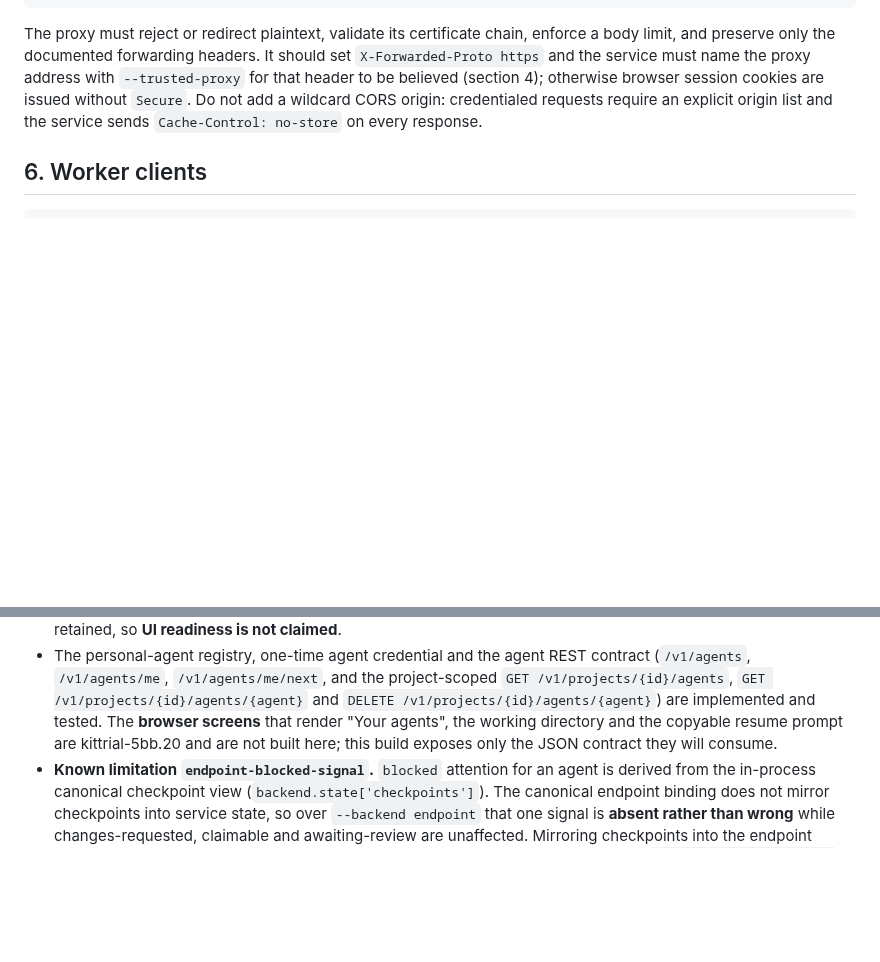
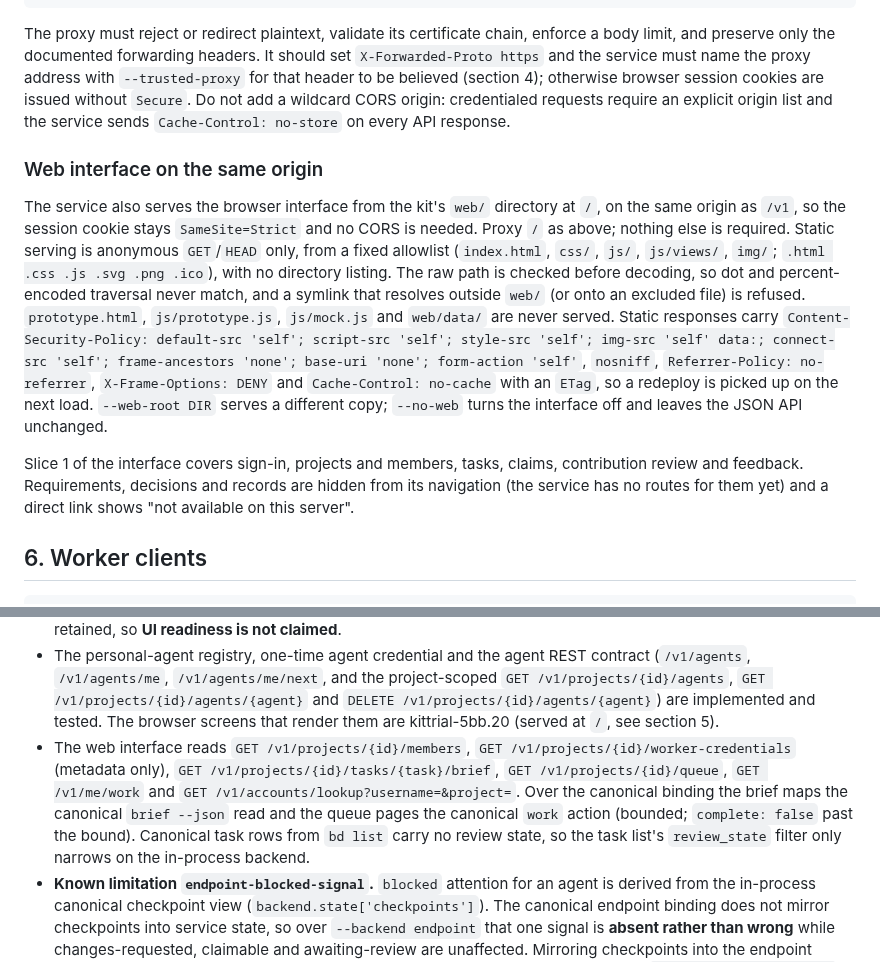
Before and after one commit to jamesjennens/orchestra, a Markdown page: docs/HTTP_DEPLOYMENT.md, 2 parts joined by grey strips. Rendered like a GitHub page; blank space fills up the shorter version.

Commit message:
kittrial-5bb.20 slice 1: document web serving and the new read routes
HTTP_DEPLOYMENT: same-origin web interface behind the existing proxy shape,
the static allowlist, excluded development files, the page headers,
--web-root/--no-web, the slice-1 boundary (requirements/decisions/records
hidden), and the canonical-binding notes for brief and queue.
HTTP_TRANSPORT_DESIGN: route-matrix rows for members, worker-credential
metadata, task brief, review queue, my work and account lookup.

Co-Authored-By: Claude Opus 5.5 <noreply@anthropic.com>

```diff
--- a/docs/HTTP_DEPLOYMENT.md
+++ b/docs/HTTP_DEPLOYMENT.md
@@ -144,7 +144,30 @@ should set `X-Forwarded-Proto https` and the service must name the proxy address
 with `--trusted-proxy` for that header to be believed (section 4); otherwise
 browser session cookies are issued without `Secure`. Do not add a wildcard CORS
 origin: credentialed requests require an explicit origin list and the service
-sends `Cache-Control: no-store` on every response.
+sends `Cache-Control: no-store` on every API response.
+
+### Web interface on the same origin
+
+The service also serves the browser interface from the kit's `web/` directory at
+`/`, on the same origin as `/v1`, so the session cookie stays `SameSite=Strict` and
+no CORS is needed. Proxy `/` as above; nothing else is required. Static serving is
+anonymous `GET`/`HEAD` only, from a fixed allowlist (`index.html`, `css/`, `js/`,
+`js/views/`, `img/`; `.html .css .js .svg .png .ico`), with no directory listing.
+The raw path is checked before decoding, so dot and percent-encoded traversal never
+match, and a symlink that resolves outside `web/` (or onto an excluded file) is
+refused. `prototype.html`, `js/prototype.js`, `js/mock.js` and `web/data/` are never
+served. Static responses carry `Content-Security-Policy: default-src 'self';
+script-src 'self'; style-src 'self'; img-src 'self' data:; connect-src 'self';
+frame-ancestors 'none'; base-uri 'none'; form-action 'self'`, `nosniff`,
+`Referrer-Policy: no-referrer`, `X-Frame-Options: DENY` and `Cache-Control:
+no-cache` with an `ETag`, so a redeploy is picked up on the next load.
+`--web-root DIR` serves a different copy; `--no-web` turns the interface off and
+leaves the JSON API unchanged.
+
+Slice 1 of the interface covers sign-in, projects and members, tasks, claims,
+contribution review and feedback. Requirements, decisions and records are hidden
+from its navigation (the service has no routes for them yet) and a direct link
+shows "not available on this server".
 
 ## 6. Worker clients
 
@@ -651,9 +674,16 @@ the pilot phase, not part of this service.
   project-scoped `GET /v1/projects/{id}/agents`,
   `GET /v1/projects/{id}/agents/{agent}` and
   `DELETE /v1/projects/{id}/agents/{agent}`) are implemented and tested. The
-  **browser screens** that render "Your agents", the working directory
-  and the copyable resume prompt are kittrial-5bb.20 and are not built here; this
-  build exposes only the JSON contract they will consume.
+  browser screens that render them are kittrial-5bb.20 (served at `/`, see
+  section 5).
+- The web interface reads `GET /v1/projects/{id}/members`,
+  `GET /v1/projects/{id}/worker-credentials` (metadata only),
+  `GET /v1/projects/{id}/tasks/{task}/brief`, `GET /v1/projects/{id}/queue`,
+  `GET /v1/me/work` and `GET /v1/accounts/lookup?username=&project=`. Over the
+  canonical binding the brief maps the canonical `brief --json` read and the queue
+  pages the canonical `work` action (bounded; `complete: false` past the bound).
+  Canonical task rows from `bd list` carry no review state, so the task list's
+  `review_state` filter only narrows on the in-process backend.
 - **Known limitation `endpoint-blocked-signal`.** `blocked` attention for an agent is
   derived from the in-process canonical checkpoint view (`backend.state['checkpoints']`).
   The canonical endpoint binding does not mirror checkpoints into service state, so
```
Also changed, not shown: docs/HTTP_TRANSPORT_DESIGN.md (+6 -0 lines).
